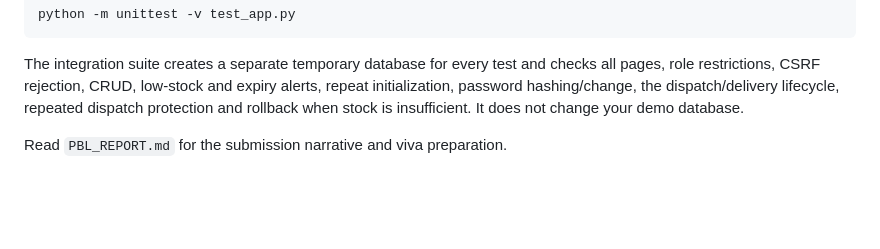
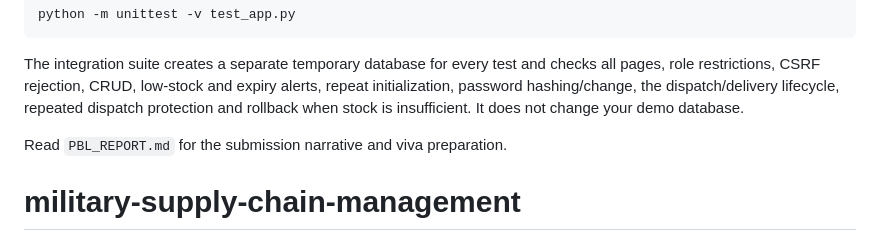
Before and after one commit to nileshwadhekar2-glitch/military-supply-chain-management, a Markdown page: README.md, the part around the change. GitHub-like rendering; blank space fills up the shorter version.

```diff
--- a/README.md
+++ b/README.md
@@ -174,3 +174,4 @@ python -m unittest -v test_app.py
 The integration suite creates a separate temporary database for every test and checks all pages, role restrictions, CSRF rejection, CRUD, low-stock and expiry alerts, repeat initialization, password hashing/change, the dispatch/delivery lifecycle, repeated dispatch protection and rollback when stock is insufficient. It does not change your demo database.
 
 Read `PBL_REPORT.md` for the submission narrative and viva preparation.
+# military-supply-chain-management
```
